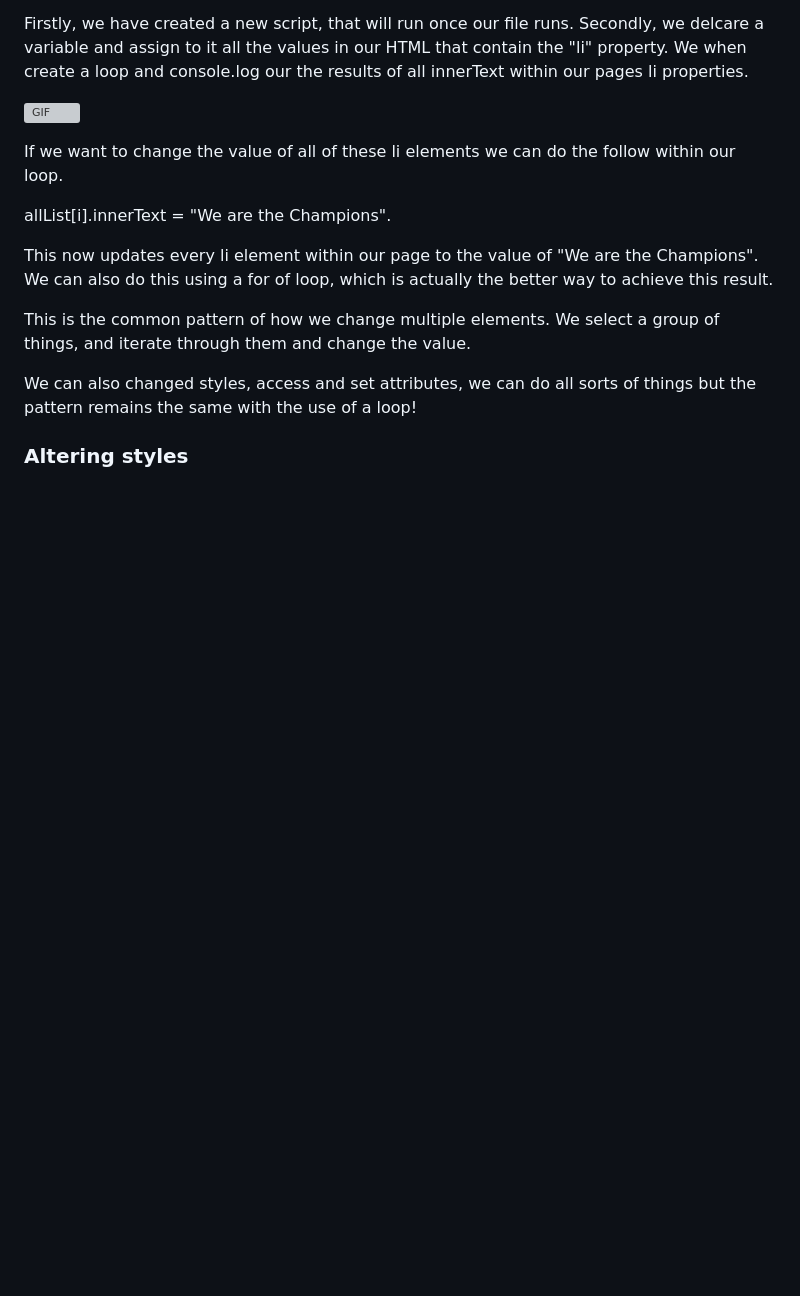
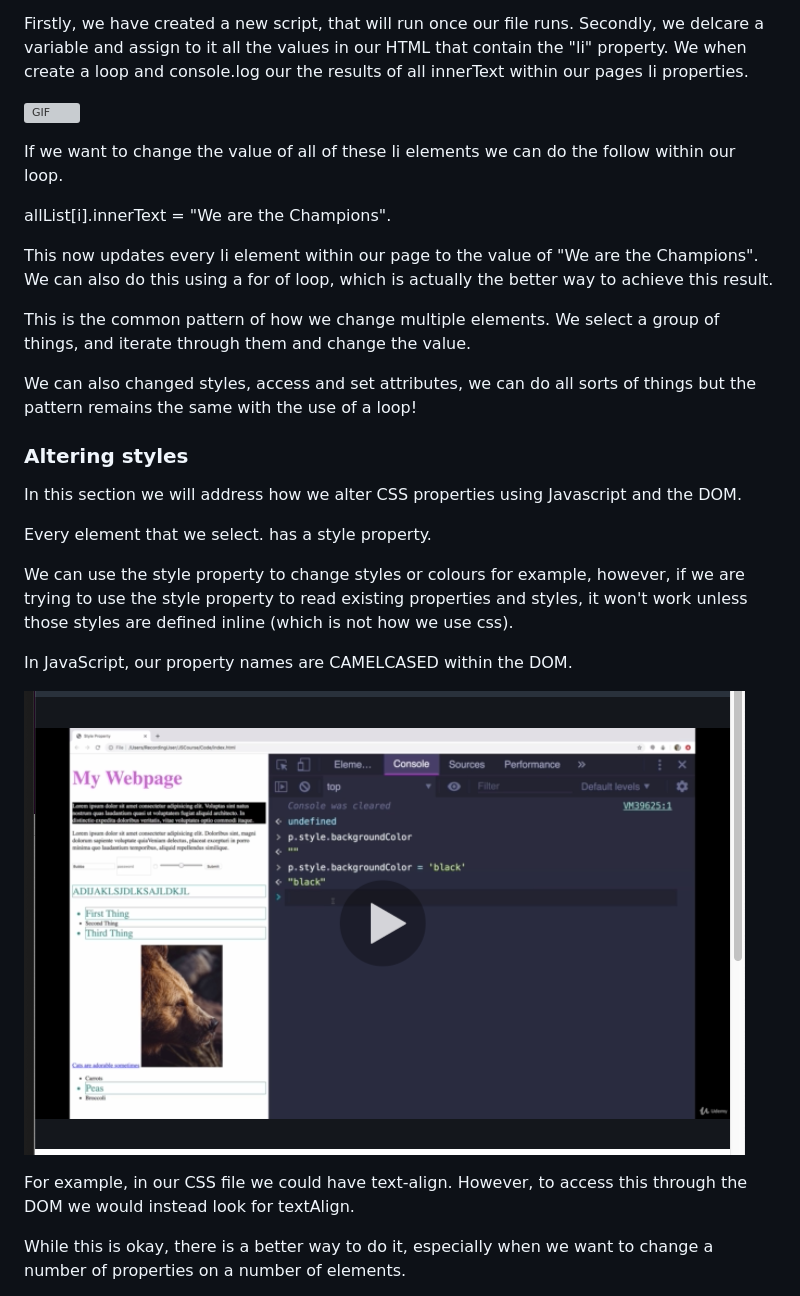
Before and after one commit to robbie10001/javascriptbootcamppart2, a Markdown page: section14_Twisiting_The_DOM_To_Our_Will.md, the part around the change printed below. GitHub-like rendering; pictures changed too: images/section14/alteringstyles.png (added); blank space fills up the shorter version; grey boxes are pictures that could not be loaded.

Commit message:
altered styles

```diff
--- a/section14_Twisiting_The_DOM_To_Our_Will.md
+++ b/section14_Twisiting_The_DOM_To_Our_Will.md
@@ -183,3 +183,17 @@ We can also changed styles, access and set attributes, we can do all sorts of th
 
 ### Altering styles
 
+In this section we will address how we alter CSS properties using Javascript and the DOM.
+
+Every element that we select. has a style property.
+
+We can use the style property to change styles or colours for example, however, if we are trying to use the style property to read existing properties and styles, it won't work unless those styles are defined inline (which is not how we use css).
+
+In JavaScript, our property names are CAMELCASED within the DOM.
+
+![images](/images/section14/alteringstyles.png)
+
+For example, in our CSS file we could have text-align. However, to access this through the DOM we would instead look for textAlign.
+
+While this is okay, there is a better way to do it, especially when we want to change a number of properties on a number of elements.
+
```
Also changed, not shown: other parts of section14_Twisiting_The_DOM_To_Our_Will.md (+3 -0 lines), 1 other file.
